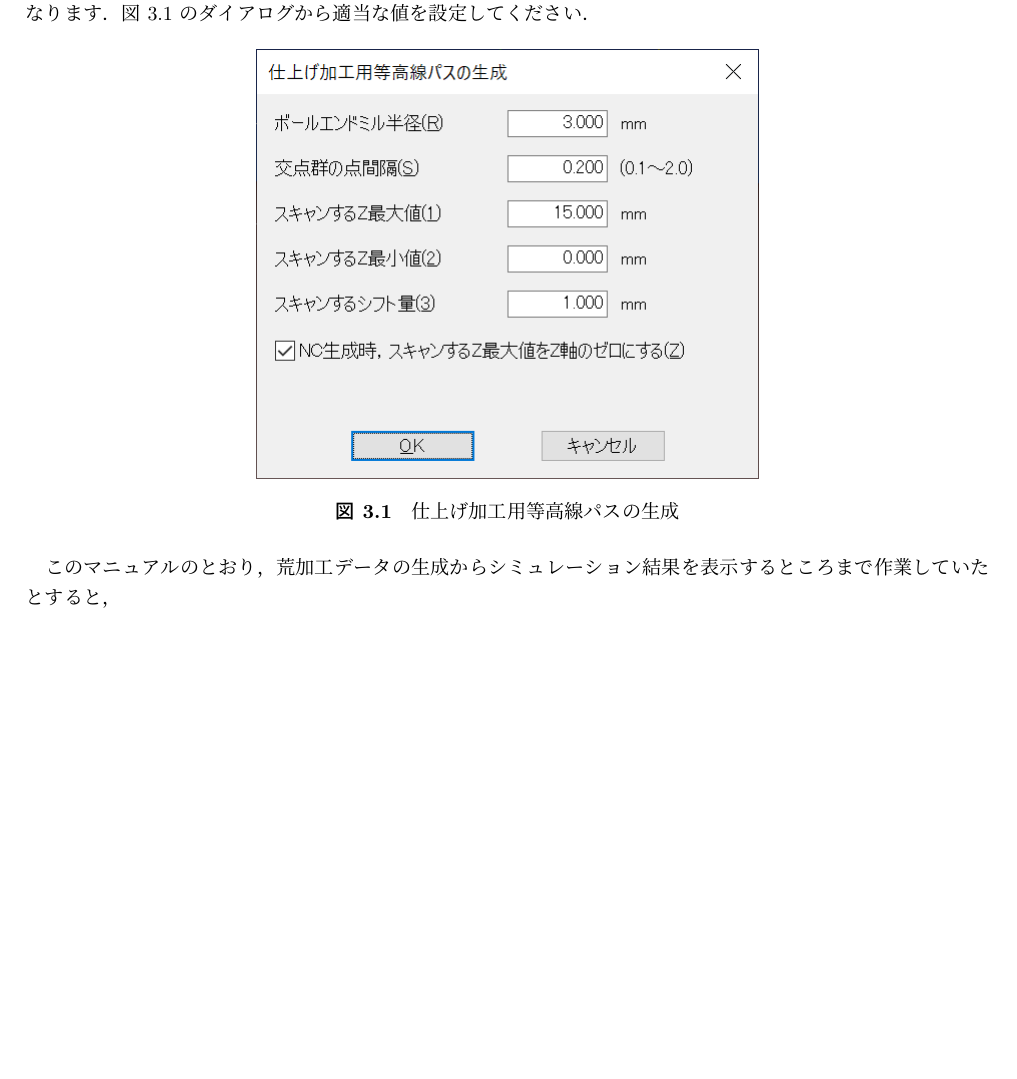
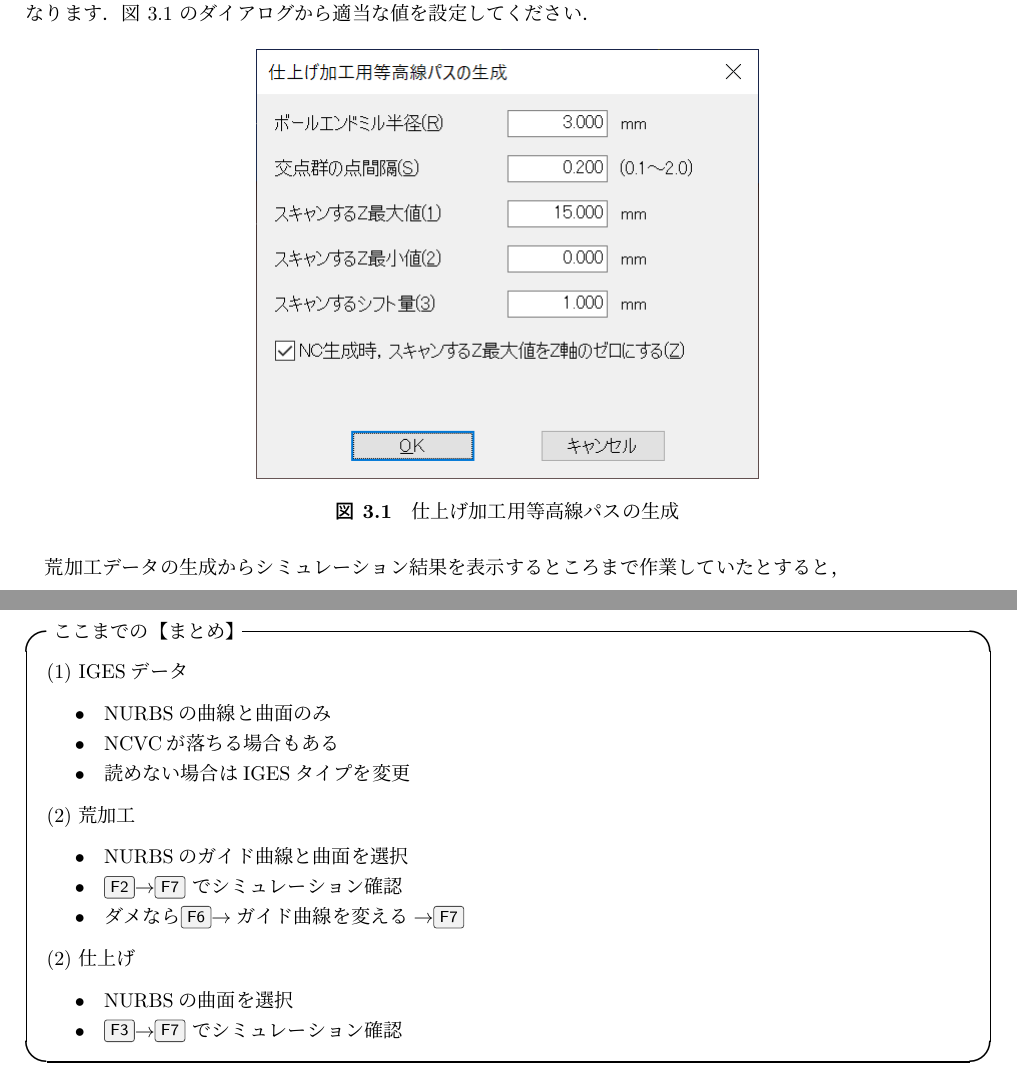
Before and after one commit to NCVC-CAM/NCVC.doc7, a LaTeX document (NCVC7.tex, which reads No3/part30.tex): part of page 10 of 12 before the commit and two parts of pages 10 and 13 of 13 after it, the two joined at a grey line, cut so that both start at the same text, the shorter picture padded with empty space. The pictures show the PDF file NCVC7.pdf that the author committed with the source.

Commit message:
文書仕上げ

```diff
--- a/No3/part30.tex
+++ b/No3/part30.tex
@@ -15,7 +15,7 @@
 \label{fig:ncvc31}
 \end{figure}
 
-　このマニュアルのとおり，荒加工データの生成からシミュレーション結果を表示するところまで作業していたとすると，
+　荒加工データの生成からシミュレーション結果を表示するところまで作業していたとすると，
 
 \begin{itemize}
 \item \keys{F6}（ウィンドウの切り替え）でIGESデータのウィンドウにする．
@@ -66,3 +66,26 @@
 \caption{仕上げ等高線NCデータのシミュレーション結果}
 \label{fig:ncvc35}
 \end{figure}
+
+
+%\vspace*{3zh}
+\newpage
+\begin{itembox}[l]{ここまでの【まとめ】}
+(1) IGESデータ
+\begin{itemize}
+\item NURBSの曲線と曲面のみ
+\item NCVCが落ちる場合もある
+\item 読めない場合はIGESタイプを変更
+\end{itemize}
+(2) 荒加工
+\begin{itemize}
+\item NURBSのガイド曲線と曲面を選択
+\item \keys{F2}$\rightarrow$\keys{F7} でシミュレーション確認
+\item ダメなら\keys{F6}$\rightarrow$ガイド曲線を変える$\rightarrow$\keys{F7}
+\end{itemize}
+(2) 仕上げ
+\begin{itemize}
+\item NURBSの曲面を選択
+\item \keys{F3}$\rightarrow$\keys{F7} でシミュレーション確認
+\end{itemize}
+\end{itembox}
```
Also changed, not shown: NCVC7.pdf.
